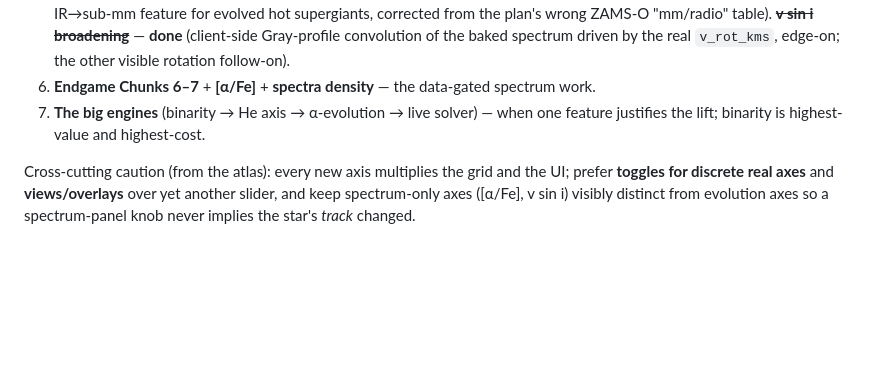
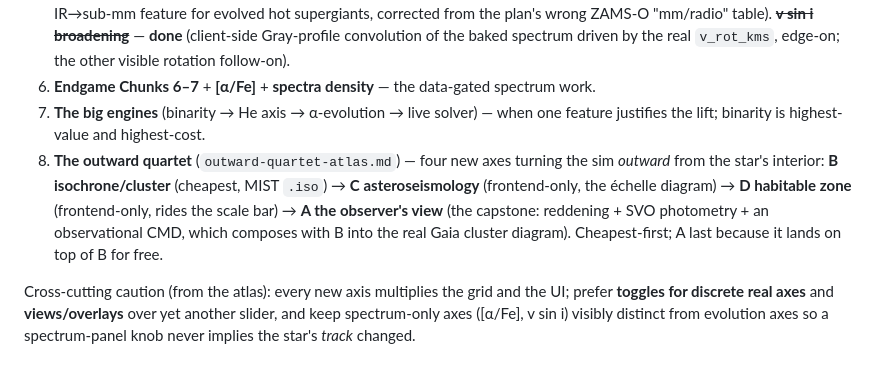
Before and after one commit to BoykoNeov/star-sim, a Markdown page: docs/plans/ROADMAP.md, the part around one of its changes. GitHub-like rendering; blank space fills up the shorter version.

```diff
--- a/docs/plans/ROADMAP.md
+++ b/docs/plans/ROADMAP.md
@@ -78,6 +84,7 @@ The cheapest-honest-win-first order the individual docs already imply, merged:
 5. ~~**SED Chunk 2**~~ — **done** (hot-star wind thermal free–free excess from real Ṁ — the SED's only spine touch; a mid/far-IR→sub-mm feature for evolved hot supergiants, corrected from the plan's wrong ZAMS-O "mm/radio" table). ~~**v sin i broadening**~~ — **done** (client-side Gray-profile convolution of the baked spectrum driven by the real `v_rot_kms`, edge-on; the other visible rotation follow-on).
 6. **Endgame Chunks 6–7** + **[α/Fe]** + **spectra density** — the data-gated spectrum work.
 7. **The big engines** (binarity → He axis → α-evolution → live solver) — when one feature justifies the lift; binarity is highest-value and highest-cost.
+8. **The outward quartet** (`outward-quartet-atlas.md`) — four new axes turning the sim *outward* from the star's interior: **B isochrone/cluster** (cheapest, MIST `.iso`) → **C asteroseismology** (frontend-only, the échelle diagram) → **D habitable zone** (frontend-only, rides the scale bar) → **A the observer's view** (the capstone: reddening + SVO photometry + an observational CMD, which composes with B into the real Gaia cluster diagram). Cheapest-first; A last because it lands on top of B for free.
 
 Cross-cutting caution (from the atlas): every new axis multiplies the grid and the UI;
 prefer **toggles for discrete real axes** and **views/overlays** over yet another slider,
```
Also changed, not shown: other parts of docs/plans/ROADMAP.md (+6 -0 lines), docs/plans/outward-quartet-atlas.md (added, +231 -0 lines).
